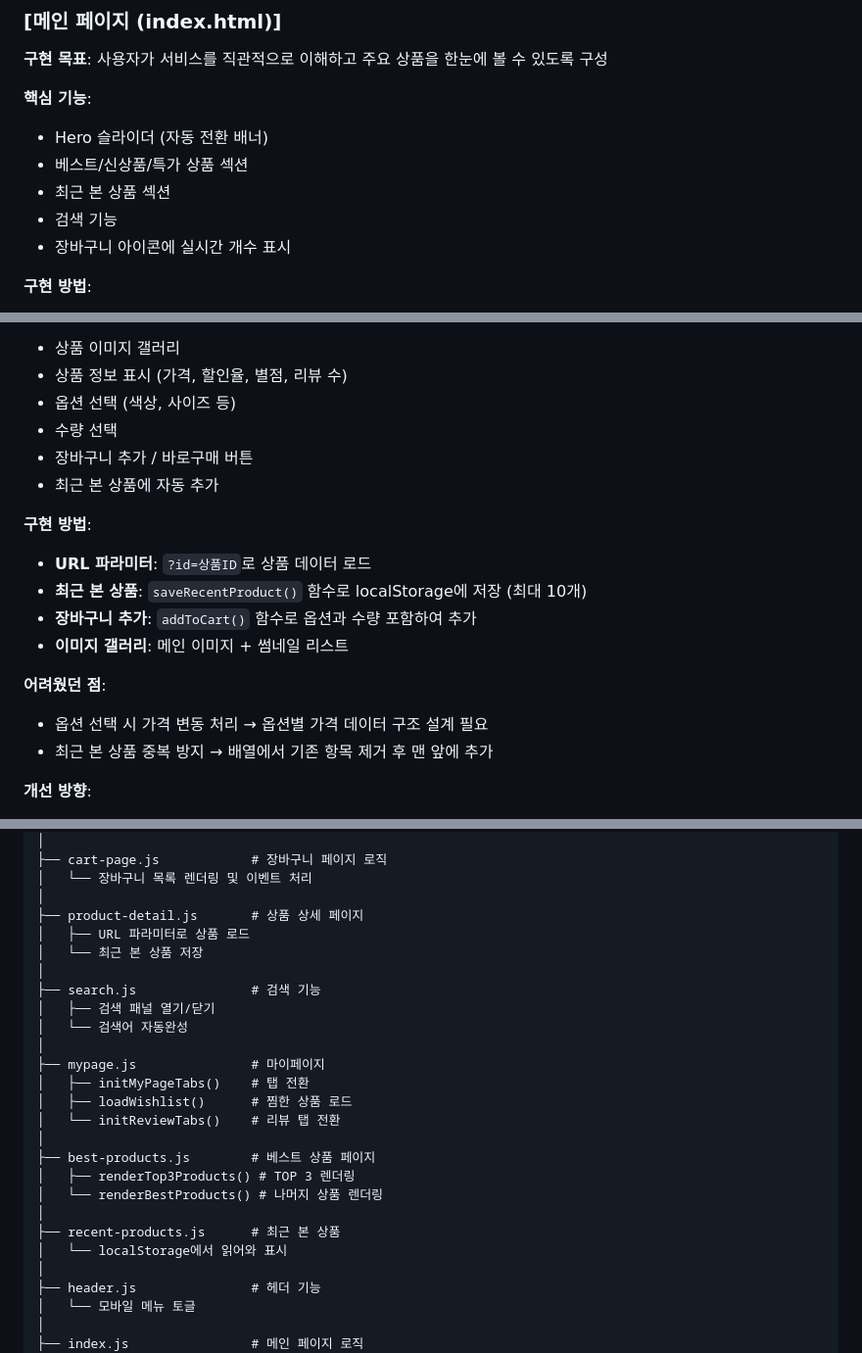
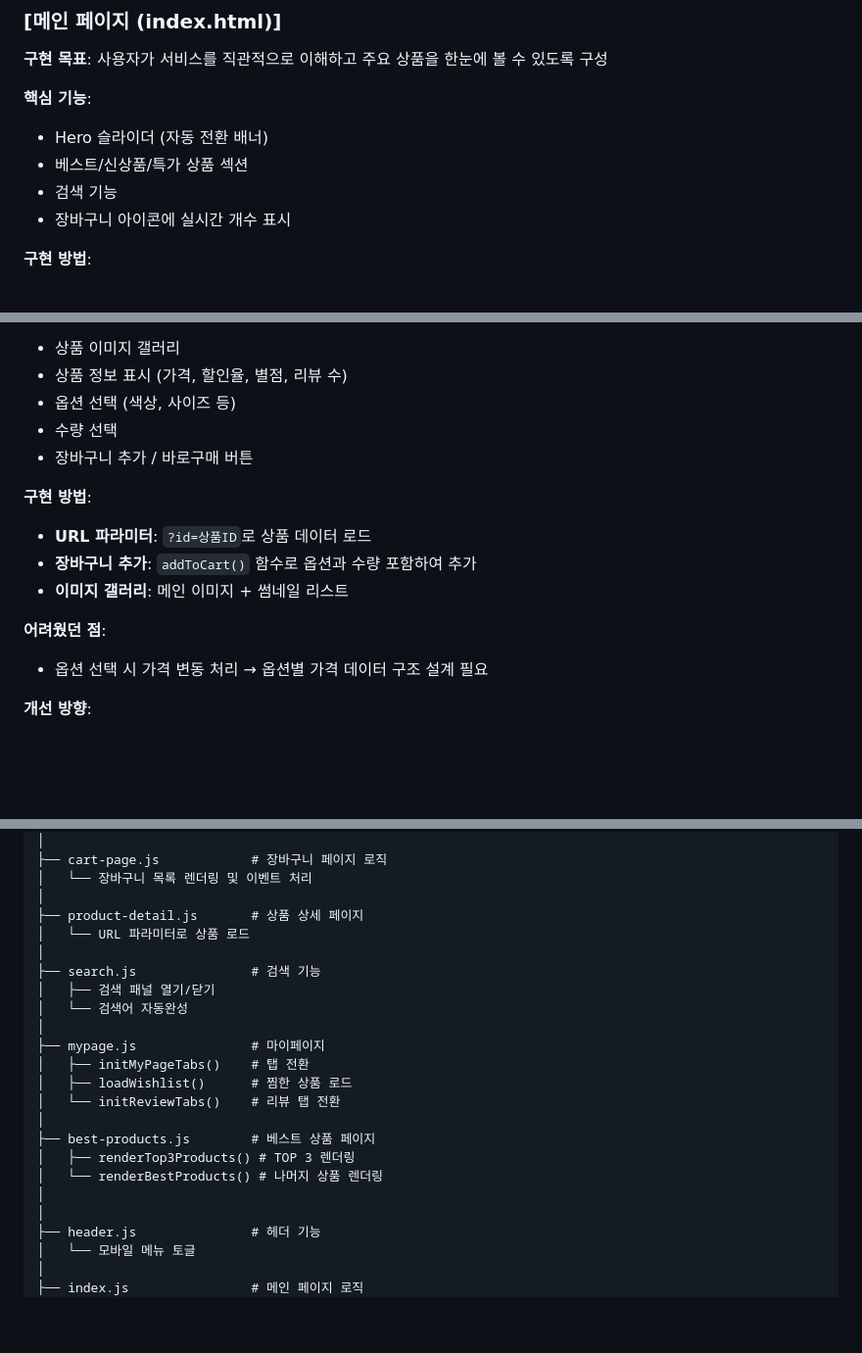
Before and after one commit to PChan-3137/Spigen, a Markdown page: README.md, 3 parts joined by grey strips. Shown at 98% size. GitHub-like rendering; blank space fills up the shorter version.

Commit message:
Remove recent products section from README

```diff
--- a/README.md
+++ b/README.md
@@ -70,7 +70,6 @@ product-detail.html → 상품 상세 페이지
 **핵심 기능**:
 - Hero 슬라이더 (자동 전환 배너)
 - 베스트/신상품/특가 상품 섹션
-- 최근 본 상품 섹션
 - 검색 기능
 - 장바구니 아이콘에 실시간 개수 표시
 
@@ -214,17 +213,14 @@ product-detail.html → 상품 상세 페이지
 - 옵션 선택 (색상, 사이즈 등)
 - 수량 선택
 - 장바구니 추가 / 바로구매 버튼
-- 최근 본 상품에 자동 추가
 
 **구현 방법**:
 - **URL 파라미터**: `?id=상품ID`로 상품 데이터 로드
-- **최근 본 상품**: `saveRecentProduct()` 함수로 localStorage에 저장 (최대 10개)
 - **장바구니 추가**: `addToCart()` 함수로 옵션과 수량 포함하여 추가
 - **이미지 갤러리**: 메인 이미지 + 썸네일 리스트
 
 **어려웠던 점**:
 - 옵션 선택 시 가격 변동 처리 → 옵션별 가격 데이터 구조 설계 필요
-- 최근 본 상품 중복 방지 → 배열에서 기존 항목 제거 후 맨 앞에 추가
 
 **개선 방향**:
 - 이미지 확대/줌 기능 추가
@@ -827,8 +823,7 @@ js/
 │   └── 장바구니 목록 렌더링 및 이벤트 처리
 │
 ├── product-detail.js       # 상품 상세 페이지
-│   ├── URL 파라미터로 상품 로드
-│   └── 최근 본 상품 저장
+│   └── URL 파라미터로 상품 로드
 │
 ├── search.js               # 검색 기능
 │   ├── 검색 패널 열기/닫기
@@ -843,8 +838,6 @@ js/
 │   ├── renderTop3Products() # TOP 3 렌더링
 │   └── renderBestProducts() # 나머지 상품 렌더링
 │
-├── recent-products.js      # 최근 본 상품
-│   └── localStorage에서 읽어와 표시
 │
 ├── header.js               # 헤더 기능
 │   └── 모바일 메뉴 토글
```
